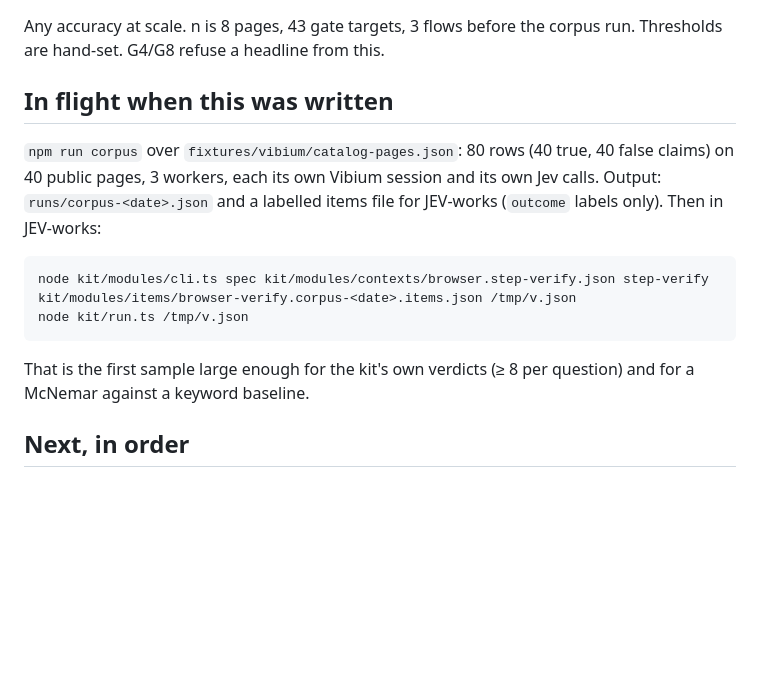
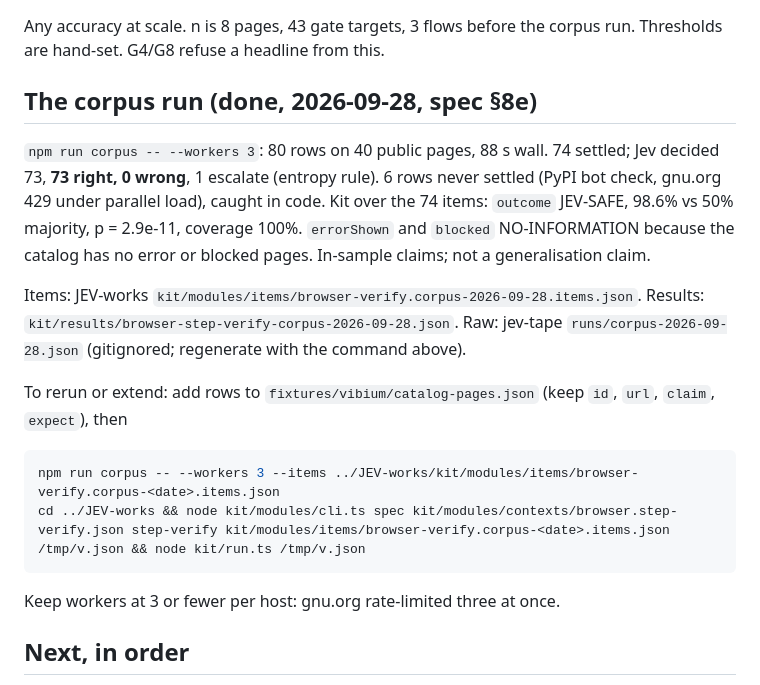
Before and after one commit to manutej/jev-tape, a Markdown page: docs/HANDOFF-2026-09-28.md, the part around the change. Rendered like a GitHub page; blank space fills up the shorter version.

````diff
--- a/docs/HANDOFF-2026-09-28.md
+++ b/docs/HANDOFF-2026-09-28.md
@@ -29,16 +29,20 @@ Two pages: leadership brief https://claude.ai/artifact/5Pqep6QZpPmnSNtPkgdToh ·
 
 Any accuracy at scale. n is 8 pages, 43 gate targets, 3 flows before the corpus run. Thresholds are hand-set. G4/G8 refuse a headline from this.
 
-## In flight when this was written
+## The corpus run (done, 2026-09-28, spec §8e)
 
-`npm run corpus` over `fixtures/vibium/catalog-pages.json`: 80 rows (40 true, 40 false claims) on 40 public pages, 3 workers, each its own Vibium session and its own Jev calls. Output: `runs/corpus-<date>.json` and a labelled items file for JEV-works (`outcome` labels only). Then in JEV-works:
+`npm run corpus -- --workers 3`: 80 rows on 40 public pages, 88 s wall. 74 settled; Jev decided 73, **73 right, 0 wrong**, 1 escalate (entropy rule). 6 rows never settled (PyPI bot check, gnu.org 429 under parallel load), caught in code. Kit over the 74 items: `outcome` JEV-SAFE, 98.6% vs 50% majority, p = 2.9e-11, coverage 100%. `errorShown` and `blocked` NO-INFORMATION because the catalog has no error or blocked pages. In-sample claims; not a generalisation claim.
+
+Items: JEV-works `kit/modules/items/browser-verify.corpus-2026-09-28.items.json`. Results: `kit/results/browser-step-verify-corpus-2026-09-28.json`. Raw: jev-tape `runs/corpus-2026-09-28.json` (gitignored; regenerate with the command above).
+
+To rerun or extend: add rows to `fixtures/vibium/catalog-pages.json` (keep `id`, `url`, `claim`, `expect`), then
 
 ```bash
-node kit/modules/cli.ts spec kit/modules/contexts/browser.step-verify.json step-verify kit/modules/items/browser-verify.corpus-<date>.items.json /tmp/v.json
-node kit/run.ts /tmp/v.json
+npm run corpus -- --workers 3 --items ../JEV-works/kit/modules/items/browser-verify.corpus-<date>.items.json
+cd ../JEV-works && node kit/modules/cli.ts spec kit/modules/contexts/browser.step-verify.json step-verify kit/modules/items/browser-verify.corpus-<date>.items.json /tmp/v.json && node kit/run.ts /tmp/v.json
 ```
 
-That is the first sample large enough for the kit's own verdicts (≥ 8 per question) and for a McNemar against a keyword baseline.
+Keep workers at 3 or fewer per host: gnu.org rate-limited three at once.
 
 ## Next, in order
 
````
Also changed, not shown: spec/SURFACES-VIBIUM.md (+15 -0 lines).
